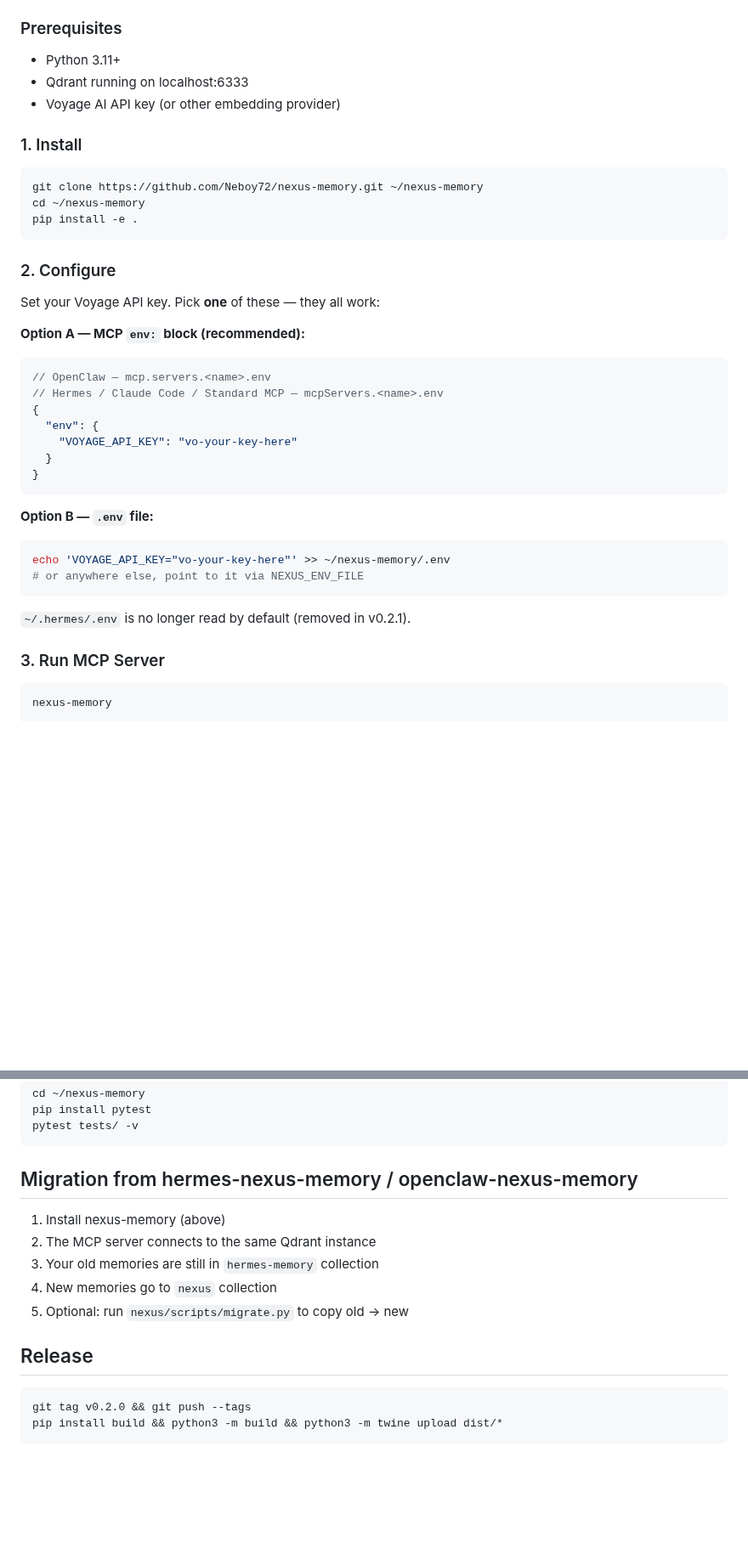
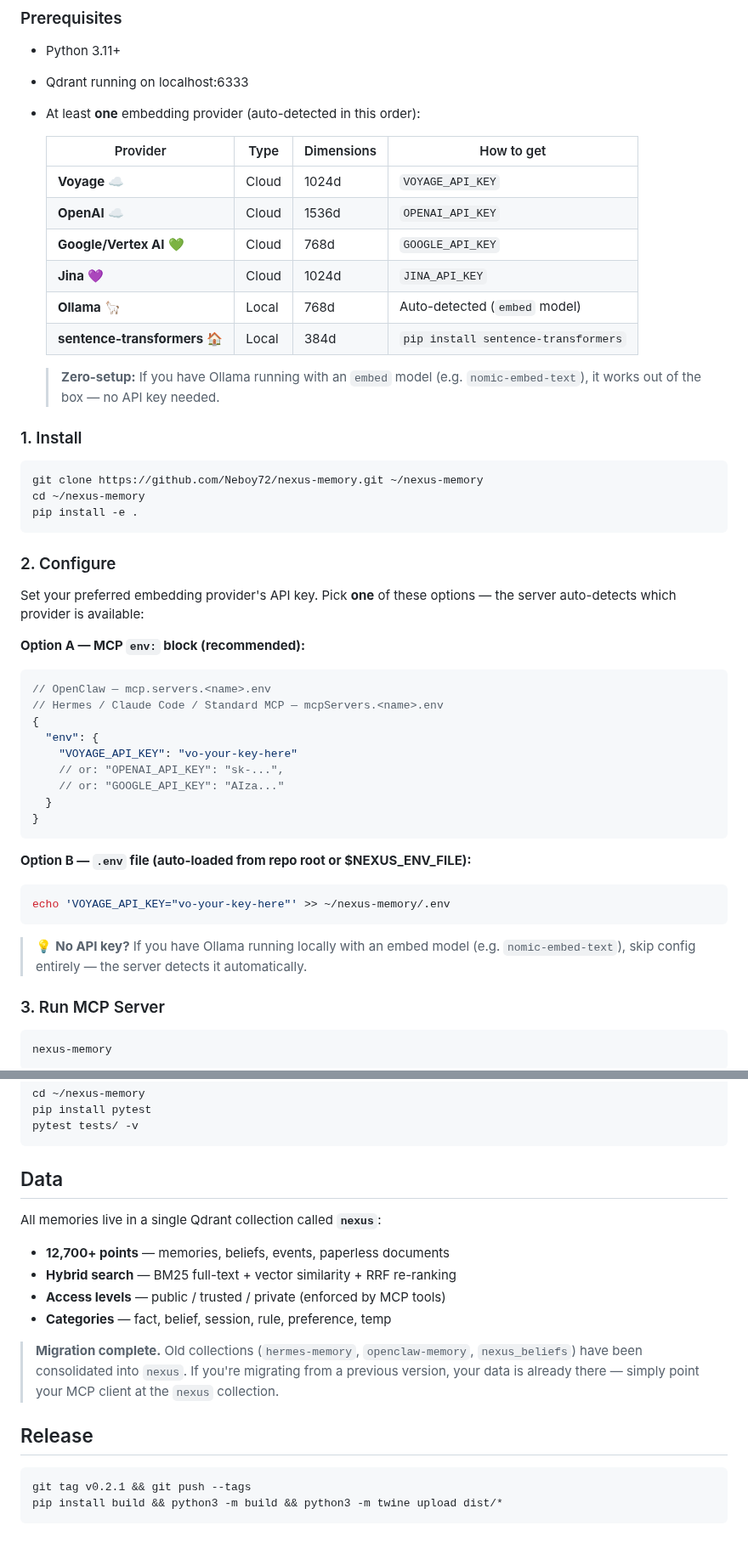
Before and after one commit to Neboy72/nexus-memory, a Markdown page: AGENTS.md, 2 parts joined by grey strips. Shown at 85% size. Rendered like a GitHub page; blank space fills up the shorter version.

Commit message:
Docs: AGENTS.md — 6 providers, consolidated collection, v0.2.1
- Embedding provider table (Voyage, OpenAI, Google, Jina, Ollama, sentence-t.)
- Auto-detection architecture diagram with all 6 providers
- Config section shows all API key options + Ollama zero-setup
- Migration section replaced with current consolidated state
- Bump version ref v0.2.0 → v0.2.1

````diff
--- a/AGENTS.md
+++ b/AGENTS.md
@@ -12,7 +12,18 @@ Nexus Memory is a **universal memory layer** for AI agents. One memory for all y
 
 - Python 3.11+
 - Qdrant running on localhost:6333
-- Voyage AI API key (or other embedding provider)
+- At least **one** embedding provider (auto-detected in this order):
+
+  | Provider | Type | Dimensions | How to get |
+  |----------|------|-----------|------------|
+  | **Voyage** ☁️ | Cloud | 1024d | `VOYAGE_API_KEY` |
+  | **OpenAI** ☁️ | Cloud | 1536d | `OPENAI_API_KEY` |
+  | **Google/Vertex AI** 💚 | Cloud | 768d | `GOOGLE_API_KEY` |
+  | **Jina** 💜 | Cloud | 1024d | `JINA_API_KEY` |
+  | **Ollama** 🦙 | Local | 768d | Auto-detected (`embed` model) |
+  | **sentence-transformers** 🏠 | Local | 384d | `pip install sentence-transformers` |
+
+  > **Zero-setup:** If you have Ollama running with an `embed` model (e.g. `nomic-embed-text`), it works out of the box — no API key needed.
 
 ### 1. Install
 
@@ -24,7 +35,7 @@ pip install -e .
 
 ### 2. Configure
 
-Set your Voyage API key. Pick **one** of these — they all work:
+Set your preferred embedding provider's API key. Pick **one** of these options — the server auto-detects which provider is available:
 
 **Option A — MCP `env:` block (recommended):**
 ```json
@@ -33,17 +44,18 @@ Set your Voyage API key. Pick **one** of these — they all work:
 {
   "env": {
     "VOYAGE_API_KEY": "vo-your-key-here"
+    // or: "OPENAI_API_KEY": "sk-...",
+    // or: "GOOGLE_API_KEY": "AIza..."
   }
 }
 ```
 
-**Option B — `.env` file:**
+**Option B — `.env` file (auto-loaded from repo root or $NEXUS_ENV_FILE):**
 ```bash
 echo 'VOYAGE_API_KEY="vo-your-key-here"' >> ~/nexus-memory/.env
-# or anywhere else, point to it via NEXUS_ENV_FILE
 ```
 
-`~/.hermes/.env` is no longer read by default (removed in v0.2.1).
+> 💡 **No API key?** If you have Ollama running locally with an embed model (e.g. `nomic-embed-text`), skip config entirely — the server detects it automatically.
 
 ### 3. Run MCP Server
 
@@ -140,17 +166,20 @@ pip install pytest
 pytest tests/ -v
 ```
 
-## Migration from hermes-nexus-memory / openclaw-nexus-memory
+## Data
 
-1. Install nexus-memory (above)
-2. The MCP server connects to the same Qdrant instance
-3. Your old memories are still in `hermes-memory` collection
-4. New memories go to `nexus` collection
-5. Optional: run `nexus/scripts/migrate.py` to copy old → new
+All memories live in a single Qdrant collection called **`nexus`**:
+
+- **12,700+ points** — memories, beliefs, events, paperless documents
+- **Hybrid search** — BM25 full-text + vector similarity + RRF re-ranking
+- **Access levels** — public / trusted / private (enforced by MCP tools)
+- **Categories** — fact, belief, session, rule, preference, temp
+
+> **Migration complete.** Old collections (`hermes-memory`, `openclaw-memory`, `nexus_beliefs`) have been consolidated into `nexus`. If you're migrating from a previous version, your data is already there — simply point your MCP client at the `nexus` collection.
 
 ## Release
 
 ```bash
-git tag v0.2.0 && git push --tags
+git tag v0.2.1 && git push --tags
 pip install build && python3 -m build && python3 -m twine upload dist/*
 ```
````
Also changed, not shown: other parts of AGENTS.md (+17 -3 lines).
